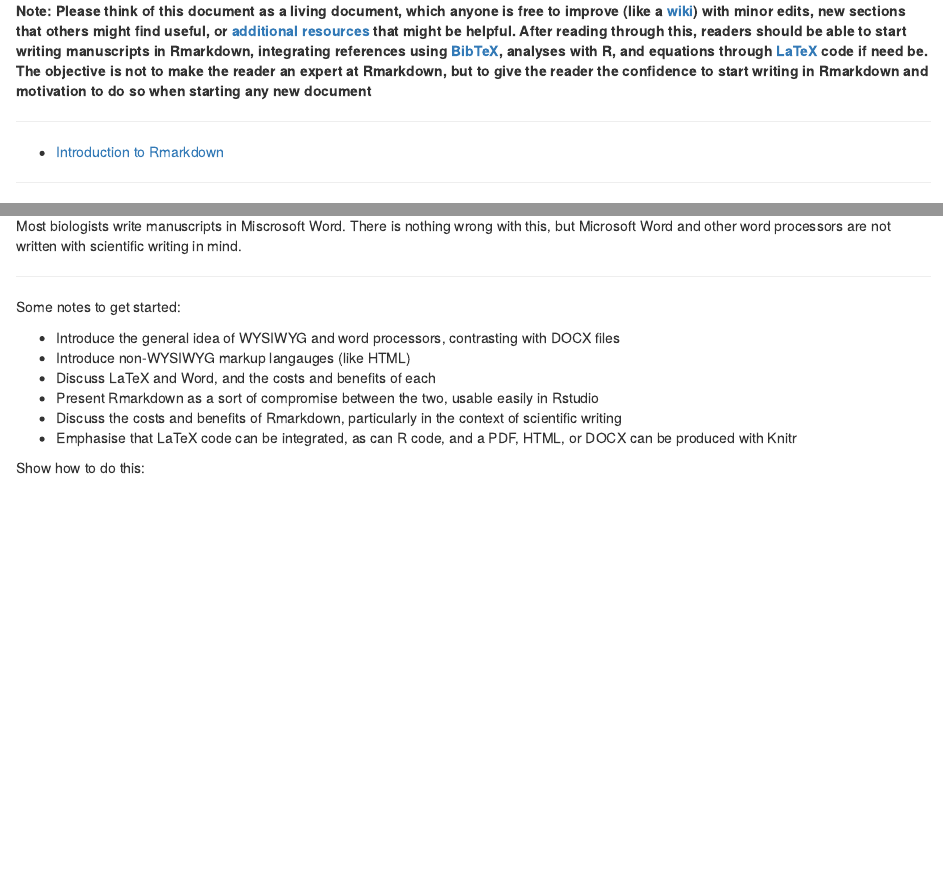
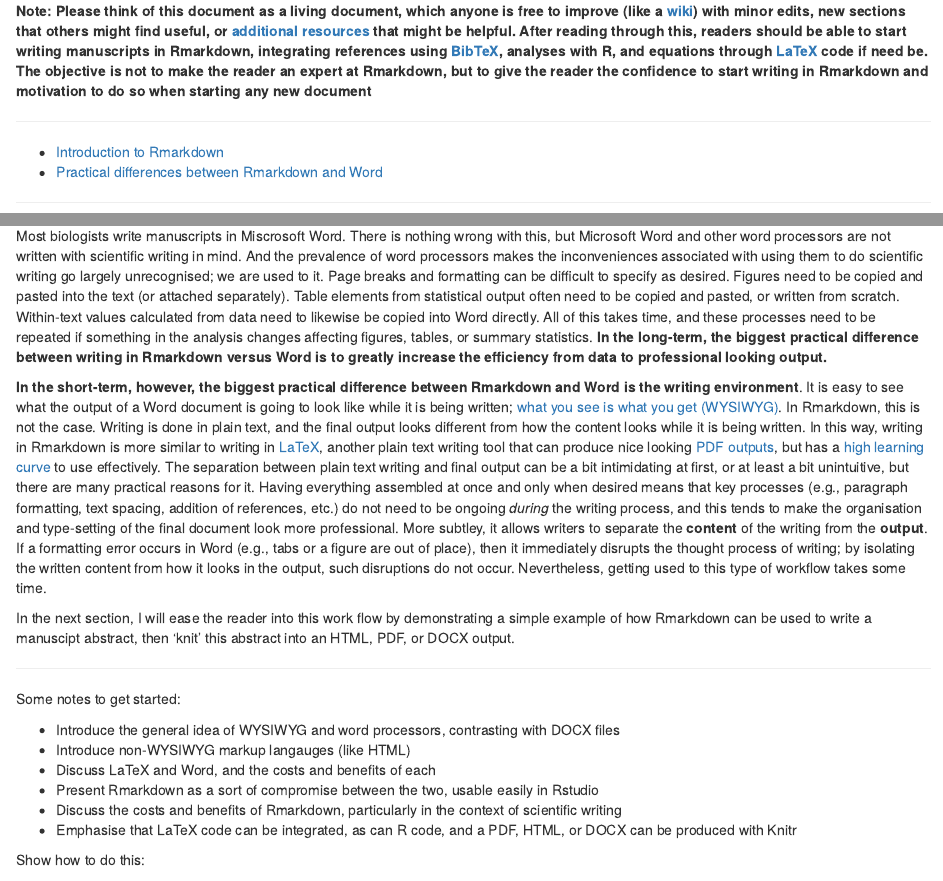
Before and after one commit to StirlingCodingClub/Manuscripts_in_Rmarkdown, an R Markdown document (Rmarkdown_notes.Rmd): the page in a window 1100 px wide, from 220 px down, and a second part further down, joined at a grey line. The pictures show the output file Rmarkdown_notes.html that the author committed with the source, opened offline.

Commit message:
Section section

```diff
--- a/Rmarkdown_notes.Rmd
+++ b/Rmarkdown_notes.Rmd
@@ -20,6 +20,7 @@ Contents
 ********************************************************************************
 
 - [Introduction to Rmarkdown](#what_is_rmd)
+- [Practical differences between Rmarkdown and Word](#practical_diffs)
 
 ********************************************************************************
 
@@ -45,6 +45,10 @@ Practical differences between Rmarkdown and Word
 ================================================================================
 
-Most biologists write manuscripts in Miscrosoft Word. There is nothing wrong with this, but Microsoft Word and other word processors are not written with scientific writing in mind.
+Most biologists write manuscripts in Miscrosoft Word. There is nothing wrong with this, but Microsoft Word and other word processors are not written with scientific writing in mind. And the prevalence of word processors makes the inconveniences associated with using them to do scientific writing go largely unrecognised; we are used to it. Page breaks and formatting can be difficult to specify as desired. Figures need to be copied and pasted into the text (or attached separately). Table elements from statistical output often need to be copied and pasted, or written from scratch. Within-text values calculated from data need to likewise be copied into Word directly. All of this takes time, and these processes need to be repeated if something in the analysis changes affecting figures, tables, or summary statistics. **In the long-term, the biggest practical difference between writing in Rmarkdown versus Word is to greatly increase the efficiency from data to professional looking output.**
+
+**In the short-term, however, the biggest practical difference between Rmarkdown and Word is the writing environment**. It is easy to see what the output of a Word document is going to look like while it is being written; [what you see is what you get (WYSIWYG)](https://en.wikipedia.org/wiki/WYSIWYG). In Rmarkdown, this is not the case. Writing is done in plain text, and the final output looks different from how the content looks while it is being written. In this way, writing in Rmarkdown is more similar to writing in [LaTeX](https://en.wikipedia.org/wiki/LaTeX), another plain text writing tool that can produce nice looking [PDF outputs](https://www.biorxiv.org/content/biorxiv/early/2017/09/24/136093.full.pdf), but has a [high learning curve](https://github.com/bradduthie/pre_post_cop/blob/master/pre_post_biorxiv.tex) to use effectively. The separation between plain text writing and final output can be a bit intimidating at first, or at least a bit unintuitive, but there are many practical reasons for it. Having everything assembled at once and only when desired means that key processes (e.g., paragraph formatting, text spacing, addition of references, etc.) do not need to be ongoing *during* the writing process, and this tends to make the organisation and type-setting of the final document look more professional. More subtley, it allows writers to separate the **content** of the writing from the **output**. If a formatting error occurs in Word (e.g., tabs or a figure are out of place), then it immediately disrupts the thought process of writing; by isolating the written content from how it looks in the output, such disruptions do not occur. Nevertheless, getting used to this type of workflow takes some time.
+
+In the next section, I will ease the reader into this work flow by demonstrating a simple example of how Rmarkdown can be used to write a manuscipt abstract, then 'knit' this abstract into an HTML, PDF, or DOCX output.
 
 
 ********************************************************************************
```
Also changed, not shown: Rmarkdown_notes.html, Rmarkdown_notes.Rmd (3 more changed lines).
